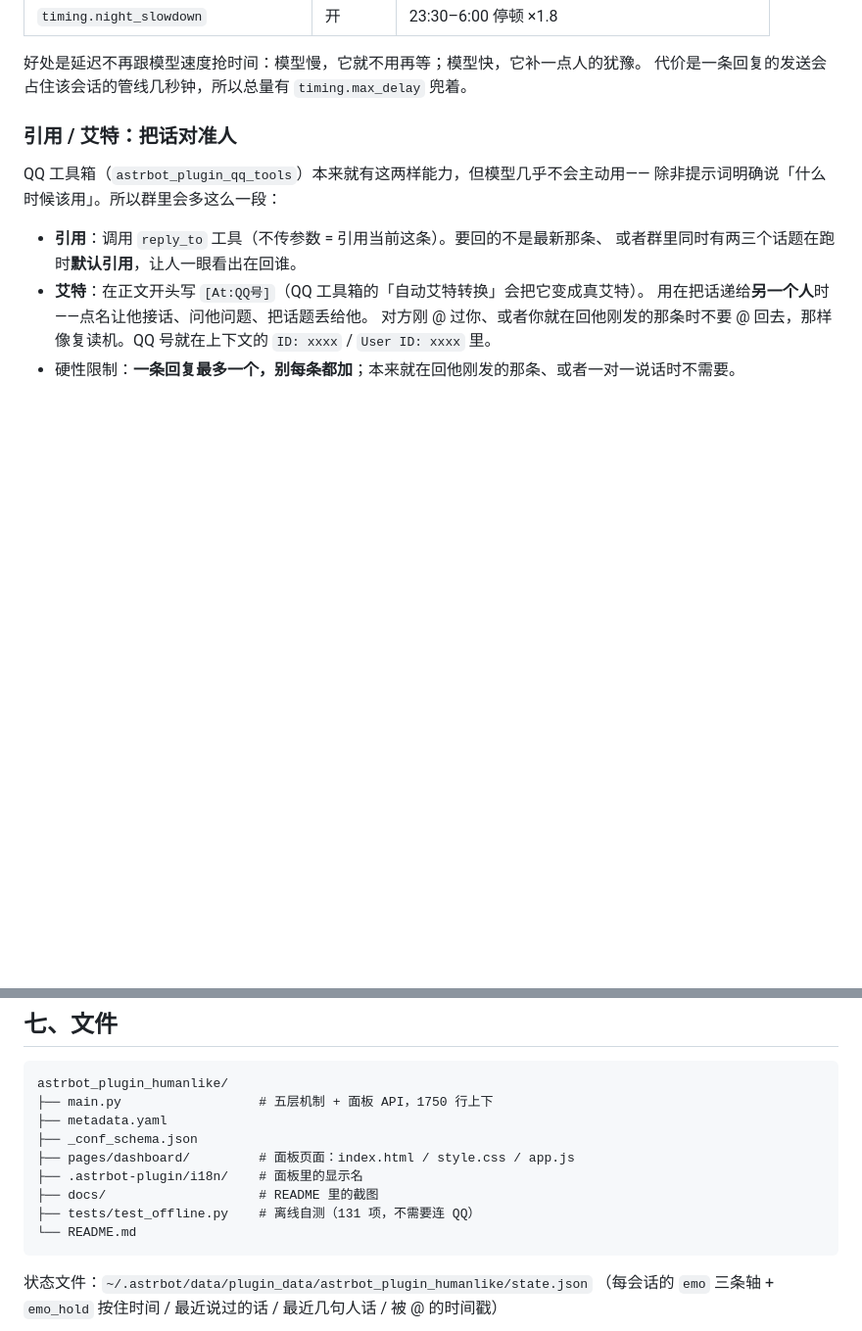
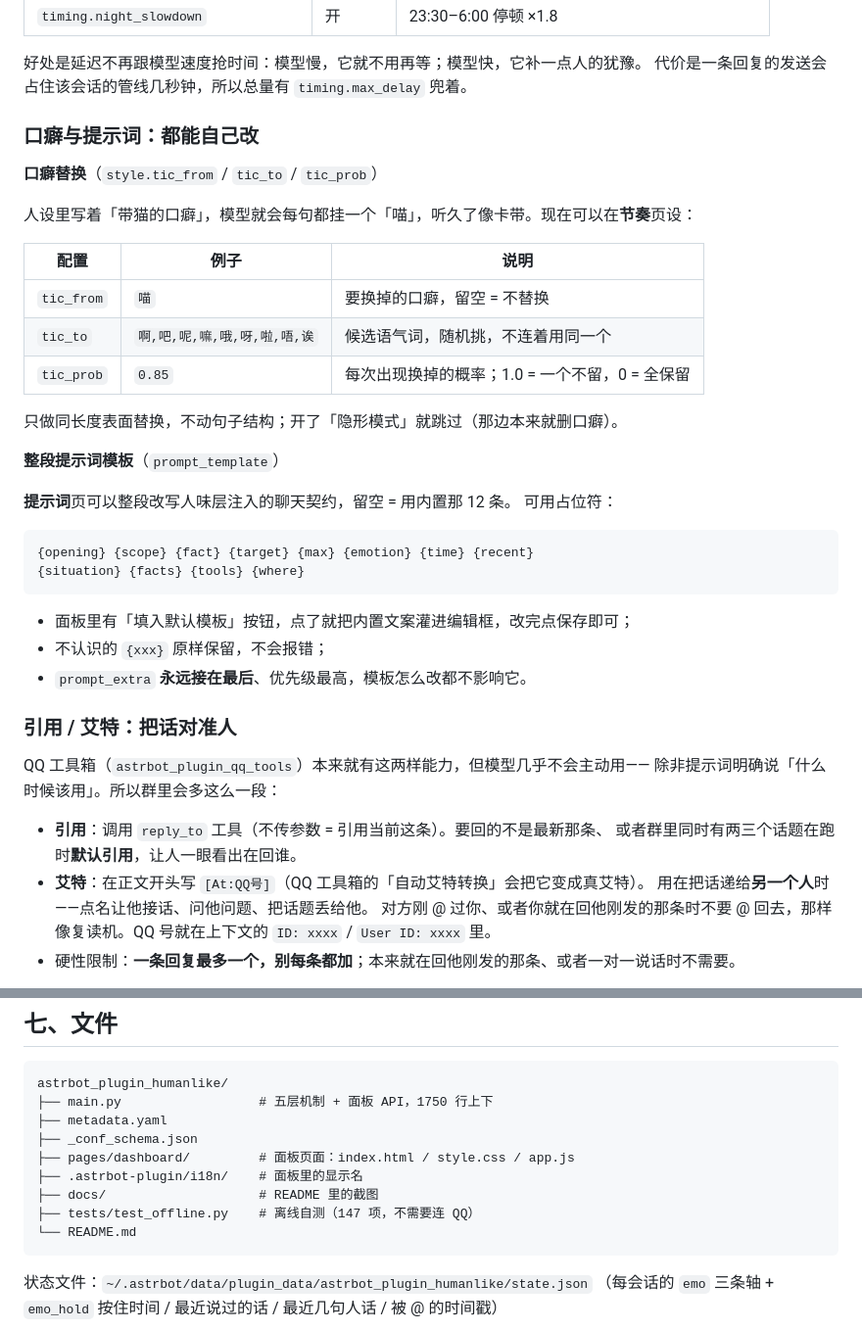
Before and after one commit to Leaveing00001/astrbot_plugin_humanlike, a Markdown page: README.md, 2 parts joined by grey strips. Shown at 98% size. GitHub-like rendering; blank space fills up the shorter version.

````diff
--- a/README.md
+++ b/README.md
@@ -63,6 +63,34 @@ v0.7 之前这一层自己做：12% 概率不回、6% 概率主动插一句、
 
 好处是延迟不再跟模型速度抢时间：模型慢，它就不用再等；模型快，它补一点人的犹豫。
 代价是一条回复的发送会占住该会话的管线几秒钟，所以总量有 `timing.max_delay` 兜着。
+
+### 口癖与提示词：都能自己改
+
+**口癖替换**（`style.tic_from` / `tic_to` / `tic_prob`）
+
+人设里写着「带猫的口癖」，模型就会每句都挂一个「喵」，听久了像卡带。现在可以在**节奏**页设：
+
+| 配置 | 例子 | 说明 |
+|---|---|---|
+| `tic_from` | `喵` | 要换掉的口癖，留空 = 不替换 |
+| `tic_to` | `啊,吧,呢,嘛,哦,呀,啦,唔,诶` | 候选语气词，随机挑，不连着用同一个 |
+| `tic_prob` | `0.85` | 每次出现换掉的概率；1.0 = 一个不留，0 = 全保留 |
+
+只做同长度表面替换，不动句子结构；开了「隐形模式」就跳过（那边本来就删口癖）。
+
+**整段提示词模板**（`prompt_template`）
+
+**提示词**页可以整段改写人味层注入的聊天契约，留空 = 用内置那 12 条。
+可用占位符：
+
+```
+{opening} {scope} {fact} {target} {max} {emotion} {time} {recent}
+{situation} {facts} {tools} {where}
+```
+
+- 面板里有「填入默认模板」按钮，点了就把内置文案灌进编辑框，改完点保存即可；
+- 不认识的 `{xxx}` 原样保留，不会报错；
+- `prompt_extra` **永远接在最后**、优先级最高，模板怎么改都不影响它。
 
 ### 引用 / 艾特：把话对准人
 
@@ -530,7 +558,7 @@ astrbot_plugin_humanlike/
 ├── pages/dashboard/         # 面板页面：index.html / style.css / app.js
 ├── .astrbot-plugin/i18n/    # 面板里的显示名
 ├── docs/                    # README 里的截图
-├── tests/test_offline.py    # 离线自测（131 项，不需要连 QQ）
+├── tests/test_offline.py    # 离线自测（147 项，不需要连 QQ）
 └── README.md
 ```
 
````
Also changed, not shown: other parts of README.md (+2 -2 lines), docs/panel-prompt.png, docs/panel-rhythm.png, 8 other files.
